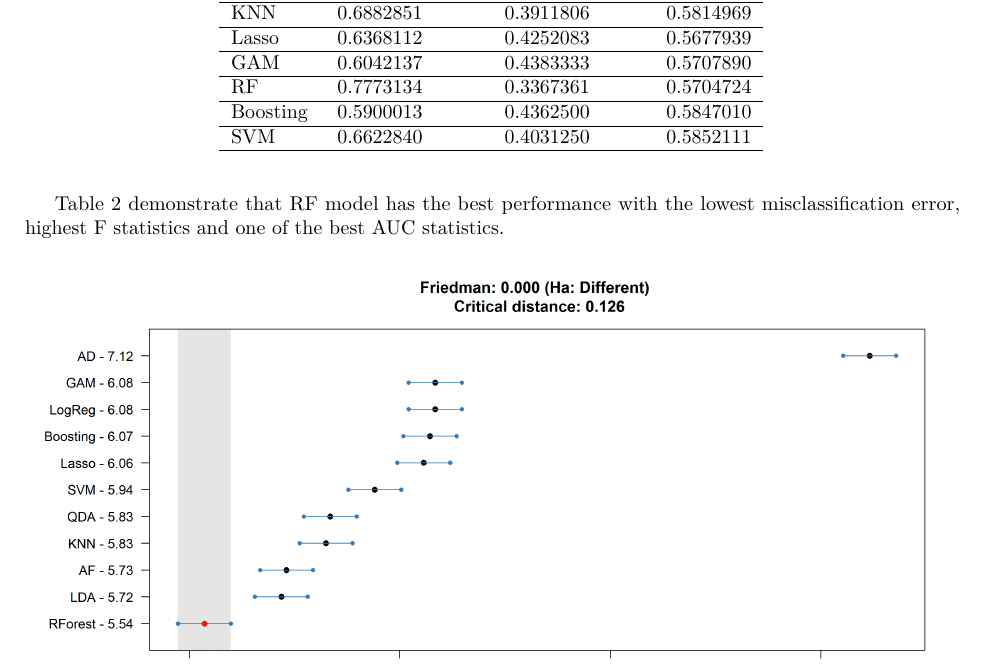
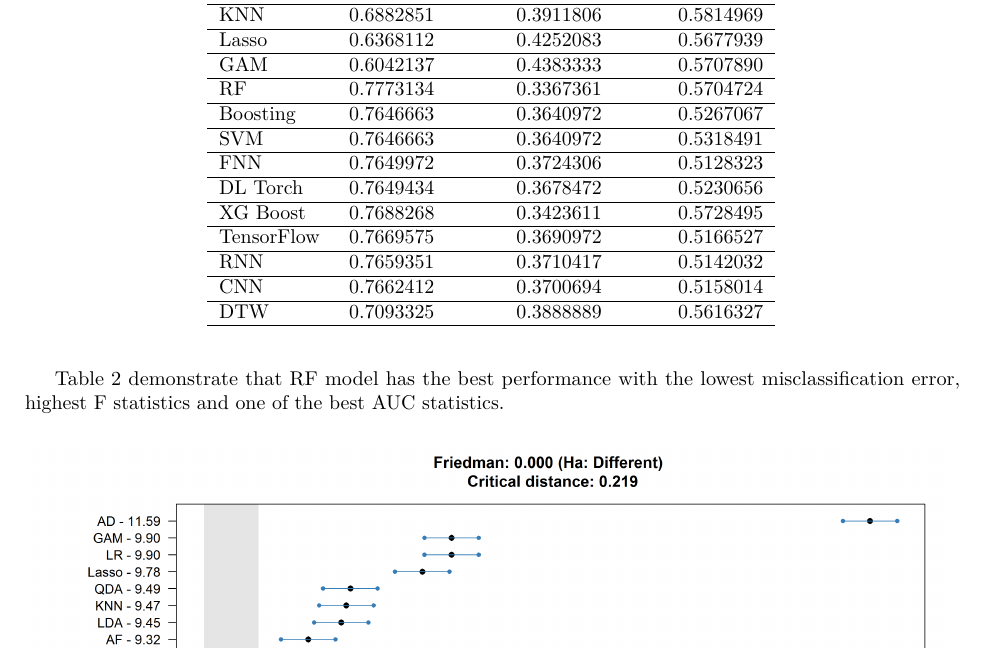
Before and after one commit to bahmanrostamitabar/time-searies-featute-temporal-aggregation, a LaTeX paper (paper/Revision Neurocomputing/Revision I/Revision-I.tex): part of page 17 of 27, cut so that both start at the same text. Compiled offline with pdfLaTeX.

Commit message:
Editing paper.

```diff
--- a/paper/Revision Neurocomputing/Revision I/Revision-I.tex
+++ b/paper/Revision Neurocomputing/Revision I/Revision-I.tex
@@ -1046,9 +1046,23 @@ GAM &  0.6042137 & 0.4383333 & 0.5707890\\
 \hline
 RF & 0.7773134 & 0.3367361 & 0.5704724\\
 \hline
-Boosting & 0.5900013 & 0.4362500 & 0.5847010\\
-\hline
-SVM & 0.6622840 & 0.4031250 & 0.5852111\\
+Boosting & 0.7646663 & 0.3640972 & 0.5267067\\
+\hline
+SVM & 0.7646663 & 0.3640972 & 0.5318491\\
+\hline
+FNN & 0.7649972 & 0.3724306 & 0.5128323\\
+\hline
+DL Torch & 0.7649434 & 0.3678472 & 0.5230656\\
+\hline
+XG Boost & 0.7688268 & 0.3423611 & 0.5728495\\
+\hline
+TensorFlow & 0.7669575 & 0.3690972 & 0.5166527\\
+\hline
+RNN & 0.7659351 & 0.3710417 & 0.5142032\\
+\hline
+CNN & 0.7662412 & 0.3700694 & 0.5158014\\
+\hline
+DTW & 0.7093325 & 0.3888889 & 0.5616327\\
 \hline
 \end{tabular}
 \end{table}
```
Also changed, not shown: paper/Revision Neurocomputing/Revision I/Revision-I.pdf, paper/Revision Neurocomputing/Revision I/img/300dpi/Fig_MCB_all(review).png (renamed from Fig_MCB_all3.png), paper/Revision Neurocomputing/Revision I/Revision-I.tex (4 more changed lines), 2 other files.
